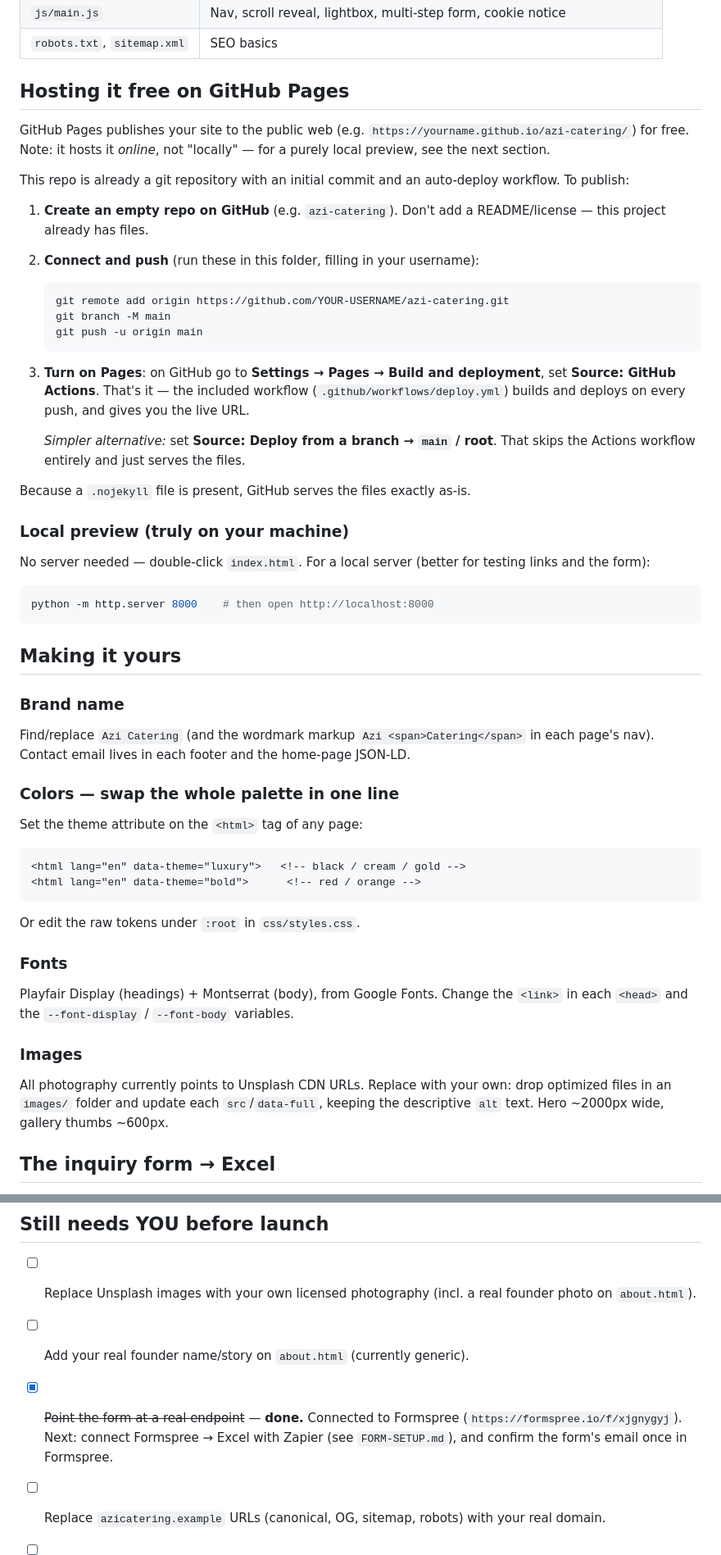
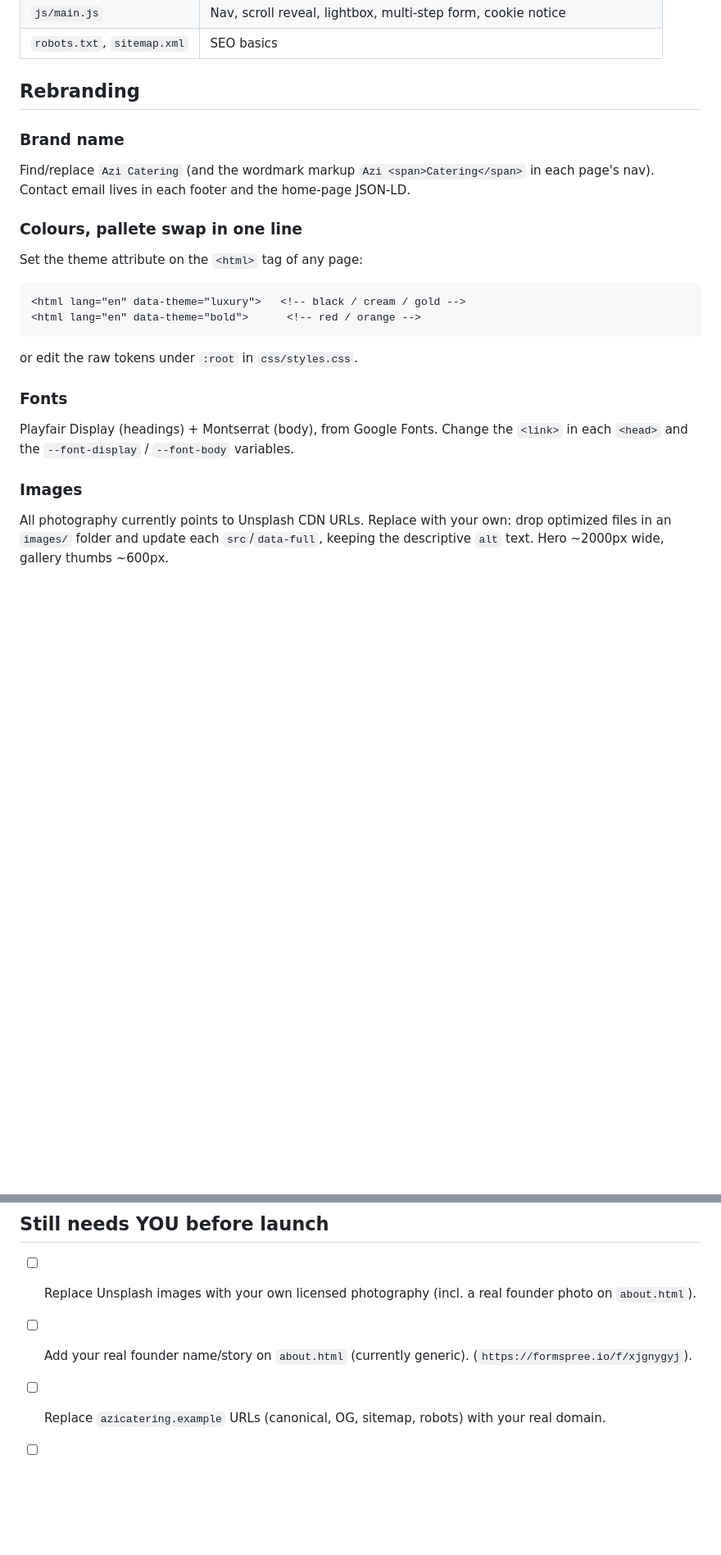
Before and after one commit to sadiq-suleman/azi-catering-site, a Markdown page: README.md, 2 parts joined by grey strips. Shown at 82% size. Drawn GitHub-style; blank space fills up the shorter version.

````diff
--- a/README.md
+++ b/README.md
@@ -26,55 +20,20 @@ kitchen"), so keep new copy in the same voice.
 | `js/main.js` | Nav, scroll reveal, lightbox, multi-step form, cookie notice |
 | `robots.txt`, `sitemap.xml` | SEO basics |
 
-## Hosting it free on GitHub Pages
-
-GitHub Pages publishes your site to the public web (e.g.
-`https://yourname.github.io/azi-catering/`) for free. Note: it hosts it
-*online*, not "locally" — for a purely local preview, see the next section.
-
-This repo is already a git repository with an initial commit and an auto-deploy
-workflow. To publish:
-
-1. **Create an empty repo on GitHub** (e.g. `azi-catering`). Don't add a
-   README/license — this project already has files.
-2. **Connect and push** (run these in this folder, filling in your username):
-   ```bash
-   git remote add origin https://github.com/YOUR-USERNAME/azi-catering.git
-   git branch -M main
-   git push -u origin main
-   ```
-3. **Turn on Pages**: on GitHub go to **Settings → Pages → Build and
-   deployment**, set **Source: GitHub Actions**. That's it — the included
-   workflow (`.github/workflows/deploy.yml`) builds and deploys on every push,
-   and gives you the live URL.
-
-   *Simpler alternative:* set **Source: Deploy from a branch → `main` / root**.
-   That skips the Actions workflow entirely and just serves the files.
-
-Because a `.nojekyll` file is present, GitHub serves the files exactly as-is.
-
-### Local preview (truly on your machine)
-
-No server needed — double-click `index.html`. For a local server (better for
-testing links and the form):
-```bash
-python -m http.server 8000    # then open http://localhost:8000
-```
-
-## Making it yours
+## Rebranding
 
 ### Brand name
 Find/replace `Azi Catering` (and the wordmark markup
 `Azi <span>Catering</span>` in each page's nav). Contact email lives in each
 footer and the home-page JSON-LD.
 
-### Colors — swap the whole palette in one line
+### Colours, pallete swap in one line
 Set the theme attribute on the `<html>` tag of any page:
 ```html
 <html lang="en" data-theme="luxury">   <!-- black / cream / gold -->
 <html lang="en" data-theme="bold">      <!-- red / orange -->
 ```
-Or edit the raw tokens under `:root` in `css/styles.css`.
+or edit the raw tokens under `:root` in `css/styles.css`.
 
 ### Fonts
 Playfair Display (headings) + Montserrat (body), from Google Fonts. Change the
@@ -85,5 +44,4 @@ All photography currently points to Unsplash CDN URLs. Replace with your own:
 drop optimized files in an `images/` folder and update each `src`/`data-full`,
 keeping the descriptive `alt` text. Hero ~2000px wide, gallery thumbs ~600px.
 
-## The inquiry form → Excel
 
@@ -128,9 +61,7 @@ add analytics, list it in `cookies.html` and only load it after consent.
 - [ ] Replace Unsplash images with your own licensed photography (incl. a real
       founder photo on `about.html`).
 - [ ] Add your real founder name/story on `about.html` (currently generic).
-- [x] ~~Point the form at a real endpoint~~ — **done.** Connected to Formspree
-      (`https://formspree.io/f/xjgnygyj`). Next: connect Formspree → Excel with
-      Zapier (see `FORM-SETUP.md`), and confirm the form's email once in Formspree.
+      (`https://formspree.io/f/xjgnygyj`).
 - [ ] Replace `azicatering.example` URLs (canonical, OG, sitemap, robots) with
       your real domain.
 - [ ] Swap the placeholder reviews on `testimonials.html` and the home page for
````
Also changed, not shown: other parts of README.md (+3 -34 lines).
